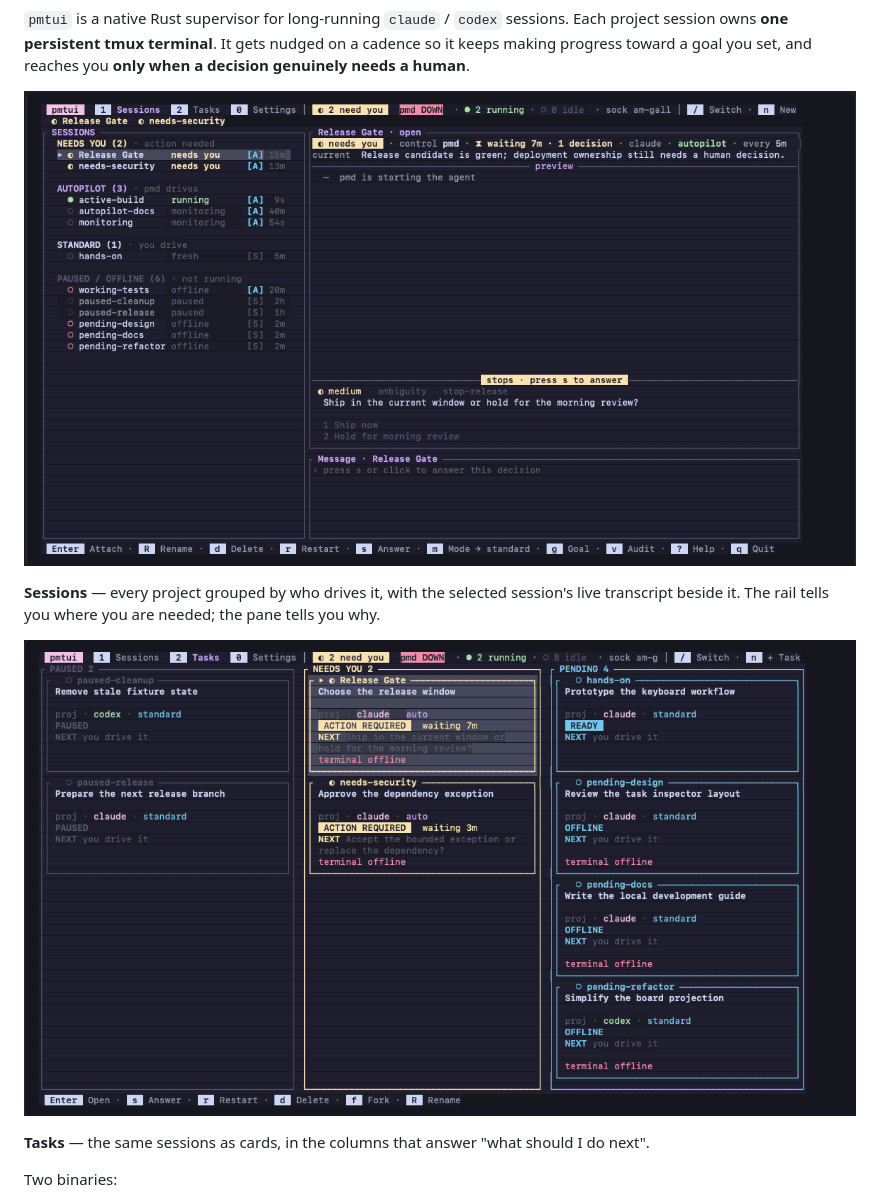
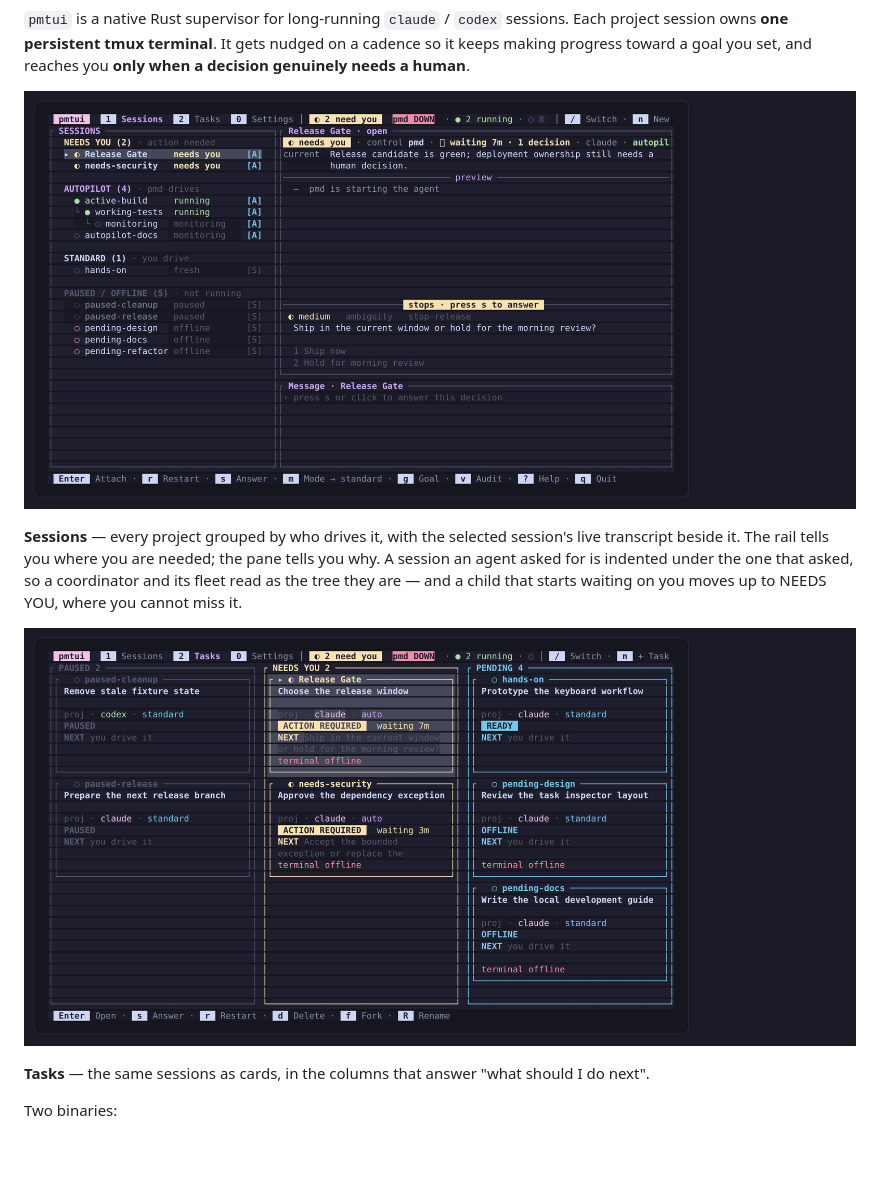
Before and after one commit to hung-phan/pmtui, a Markdown page: README.md, the part around one of its changes. Rendered like a GitHub page; pictures changed too: docs/Sessions.png, docs/Tasks.png; blank space fills up the shorter version.

```diff
--- a/README.md
+++ b/README.md
@@ -23,6 +23,8 @@ progress toward a goal you set, and reaches you **only when a decision genuinely
 
 **Sessions** — every project grouped by who drives it, with the selected session's live transcript
-beside it. The rail tells you where you are needed; the pane tells you why.
+beside it. The rail tells you where you are needed; the pane tells you why. A session an agent
+asked for is indented under the one that asked, so a coordinator and its fleet read as the tree
+they are — and a child that starts waiting on you moves up to NEEDS YOU, where you cannot miss it.
 
 ![The Tasks view: every session as a card in the Paused, Needs You, Pending, Autopilot and Working columns](docs/Tasks.png)
 
```
Also changed, not shown: other parts of README.md (+1 -1 lines), 2 other files.
